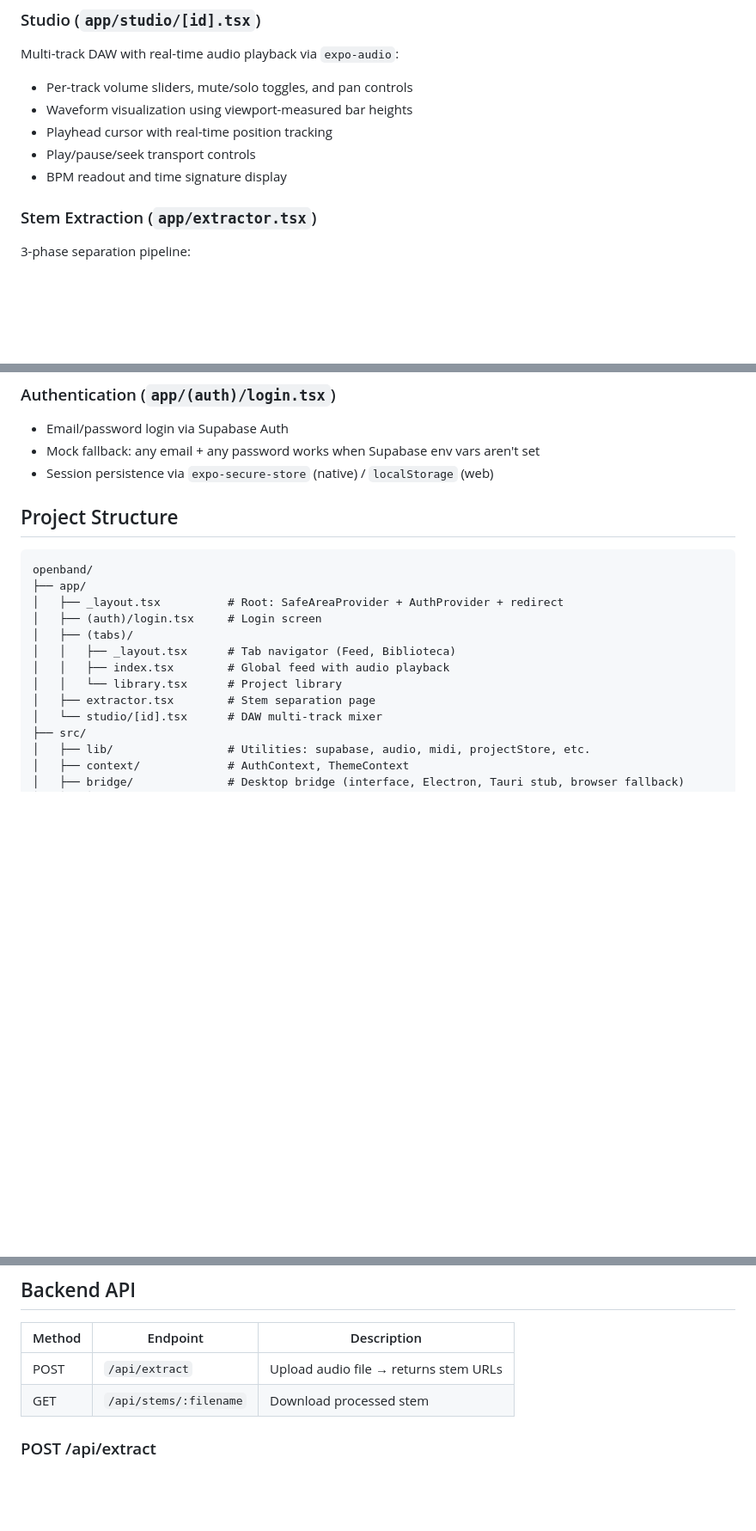
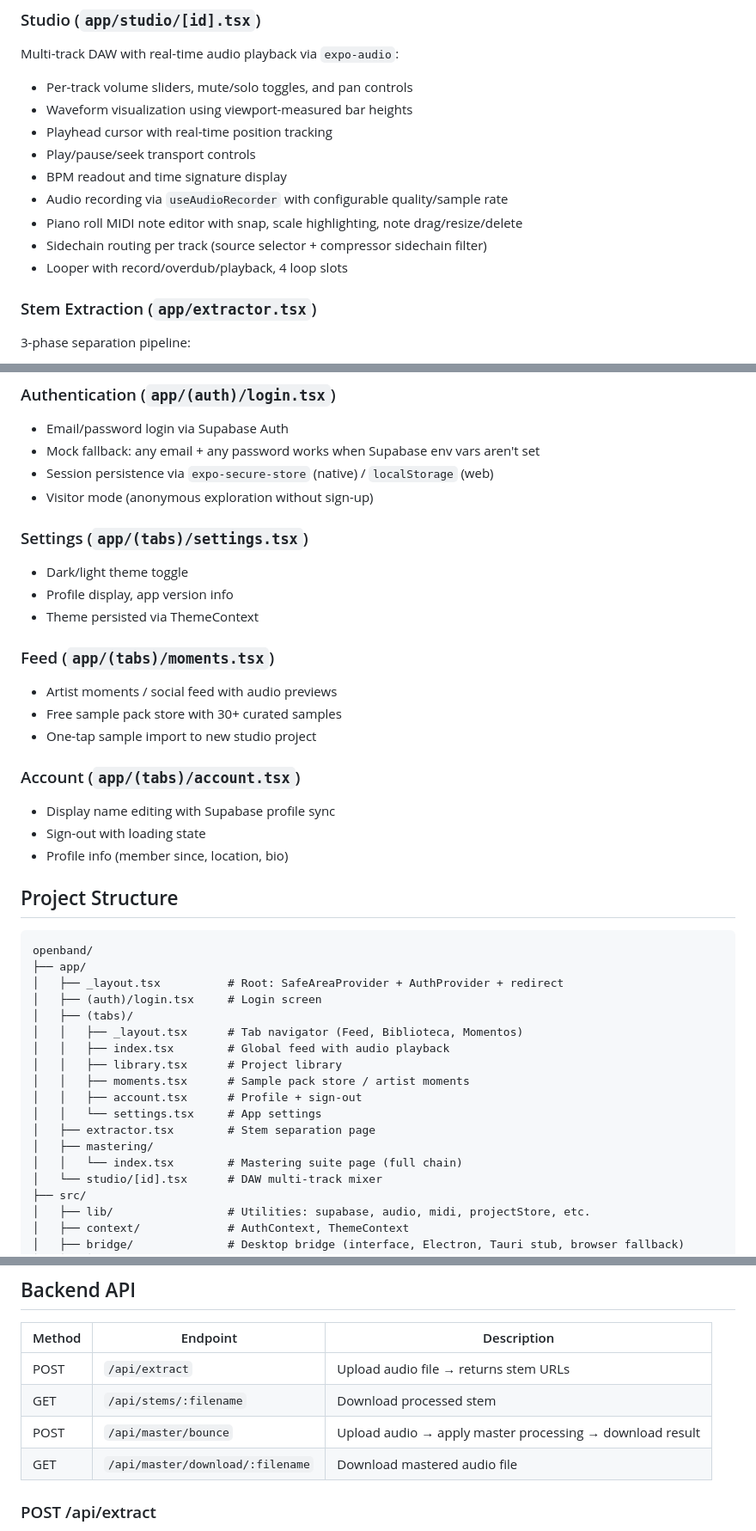
Before and after one commit to cpxlabs/openband, a Markdown page: README.md, 3 parts joined by grey strips. Shown at 86% size. Rendered like a GitHub page; blank space fills up the shorter version.

Commit message:
docs: update README and feature docs for shipped recording, piano roll, looper, sidechain

```diff
--- a/README.md
+++ b/README.md
@@ -101,6 +101,10 @@ Multi-track DAW with real-time audio playback via `expo-audio`:
 - Playhead cursor with real-time position tracking
 - Play/pause/seek transport controls
 - BPM readout and time signature display
+- Audio recording via `useAudioRecorder` with configurable quality/sample rate
+- Piano roll MIDI note editor with snap, scale highlighting, note drag/resize/delete
+- Sidechain routing per track (source selector + compressor sidechain filter)
+- Looper with record/overdub/playback, 4 loop slots
 
 ### Stem Extraction (`app/extractor.tsx`)
 3-phase separation pipeline:
@@ -128,6 +132,22 @@ User's project collection:
 - Email/password login via Supabase Auth
 - Mock fallback: any email + any password works when Supabase env vars aren't set
 - Session persistence via `expo-secure-store` (native) / `localStorage` (web)
+- Visitor mode (anonymous exploration without sign-up)
+
+### Settings (`app/(tabs)/settings.tsx`)
+- Dark/light theme toggle
+- Profile display, app version info
+- Theme persisted via ThemeContext
+
+### Feed (`app/(tabs)/moments.tsx`)
+- Artist moments / social feed with audio previews
+- Free sample pack store with 30+ curated samples
+- One-tap sample import to new studio project
+
+### Account (`app/(tabs)/account.tsx`)
+- Display name editing with Supabase profile sync
+- Sign-out with loading state
+- Profile info (member since, location, bio)
 
 ## Project Structure
 
@@ -137,10 +157,15 @@ openband/
 │   ├── _layout.tsx          # Root: SafeAreaProvider + AuthProvider + redirect
 │   ├── (auth)/login.tsx     # Login screen
 │   ├── (tabs)/
-│   │   ├── _layout.tsx      # Tab navigator (Feed, Biblioteca)
+│   │   ├── _layout.tsx      # Tab navigator (Feed, Biblioteca, Momentos)
 │   │   ├── index.tsx        # Global feed with audio playback
-│   │   └── library.tsx      # Project library
+│   │   ├── library.tsx      # Project library
+│   │   ├── moments.tsx      # Sample pack store / artist moments
+│   │   ├── account.tsx      # Profile + sign-out
+│   │   └── settings.tsx     # App settings
 │   ├── extractor.tsx        # Stem separation page
+│   ├── mastering/
+│   │   └── index.tsx        # Mastering suite page (full chain)
 │   └── studio/[id].tsx      # DAW multi-track mixer
 ├── src/
 │   ├── lib/                 # Utilities: supabase, audio, midi, projectStore, etc.
@@ -241,6 +266,8 @@ player.volume = 0.5;                            // 0.0 – 1.0
 |--------|----------|-------------|
 | POST | `/api/extract` | Upload audio file → returns stem URLs |
 | GET | `/api/stems/:filename` | Download processed stem |
+| POST | `/api/master/bounce` | Upload audio → apply master processing → download result |
+| GET | `/api/master/download/:filename` | Download mastered audio file |
 
 ### POST /api/extract
 
```
Also changed, not shown: docs/features-analysis.md (+4 -4 lines), docs/features-implementation.md (+9 -12 lines).
